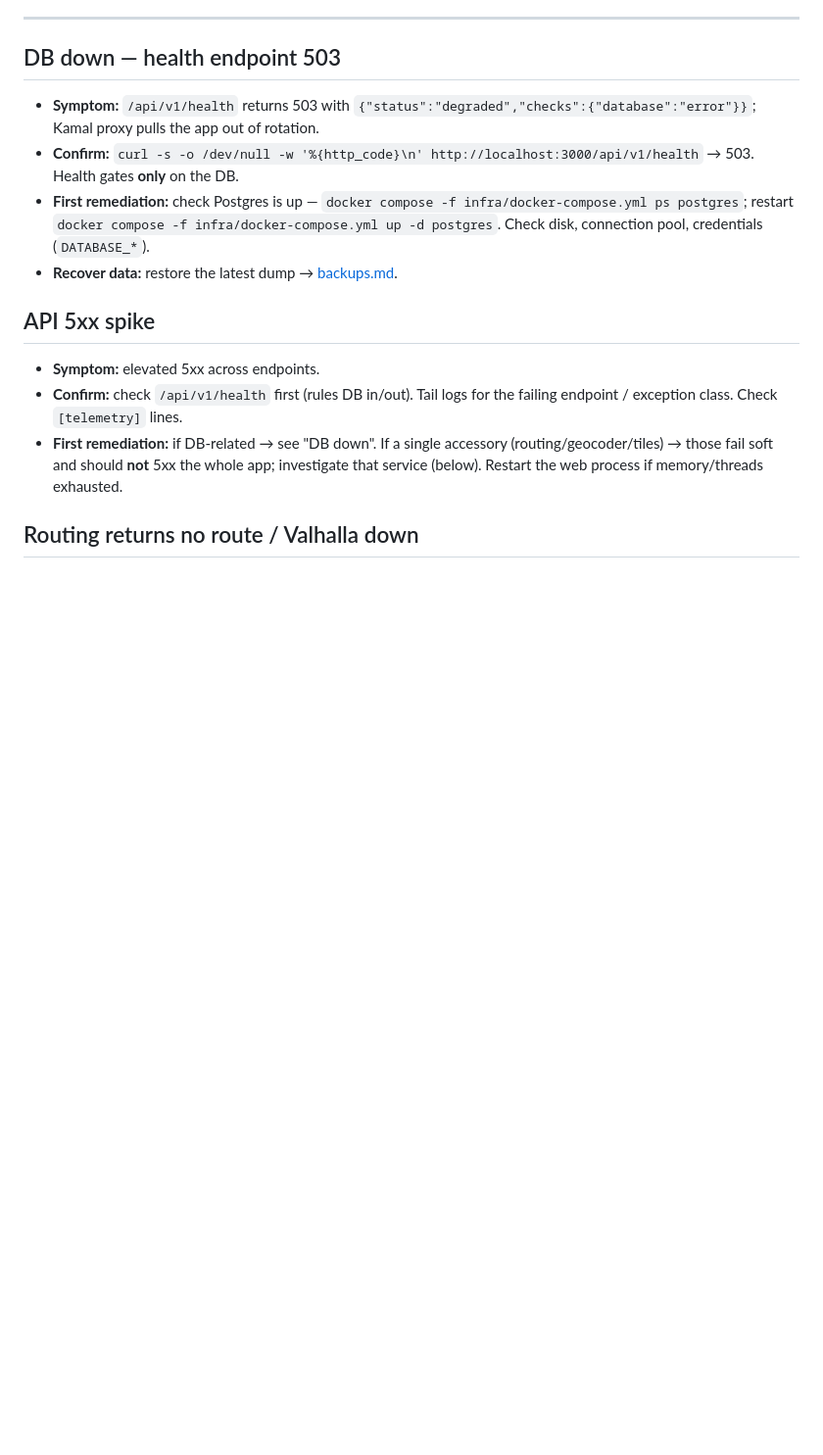
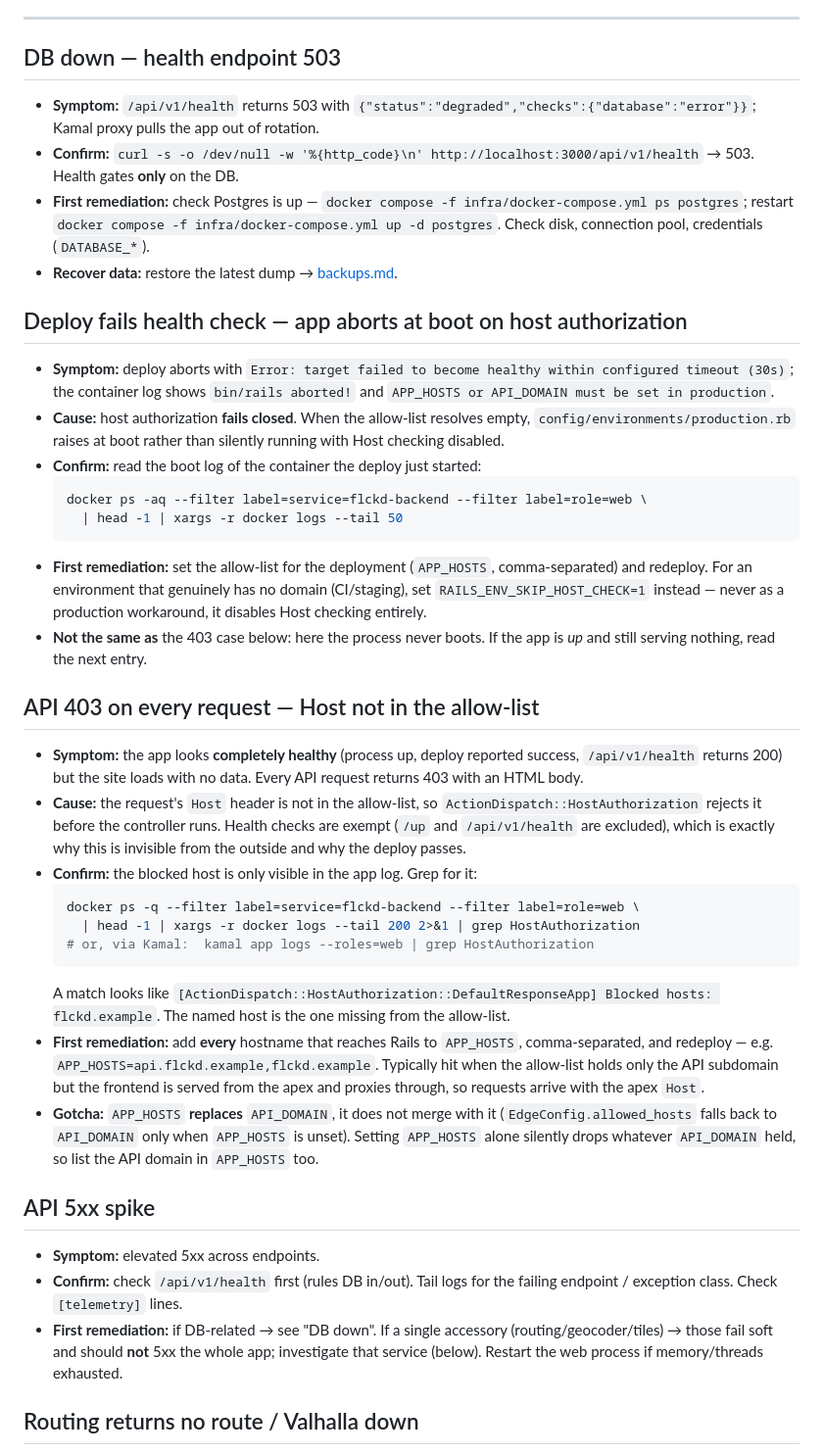
Before and after one commit to marjorie-james/flckd, a Markdown page: docs/runbooks/incident-response.md, the part around the change. Shown at 98% size. Rendered like a GitHub page; blank space fills up the shorter version.

Commit message:
docs(runbook): add host-authorization triage to incident response (#107)
Two production failure modes had no runbook coverage and were slow to
diagnose during a real deploy.

Boot failure: host authorization fails closed, so an empty allow-list
raises `APP_HOSTS or API_DOMAIN must be set in production` and the
deploy dies on the health-check timeout. Documents the escape hatch
(RAILS_ENV_SKIP_HOST_CHECK) and warns against using it in production.

403-on-everything: the app boots, reports healthy, and the deploy
succeeds, but every API request is rejected by HostAuthorization. The
health endpoints are exempt from the Host check, so this is invisible
from the outside and the "healthy but serving nothing" symptom sends
responders down the wrong path. Adds a container-discovering command to
surface the blocked-host log line, which is the only place the offending
Host is named.

Also records that APP_HOSTS replaces API_DOMAIN rather than merging
with it, so setting APP_HOSTS alone silently drops the API domain.

Both entries cross-reference each other so a responder does not apply
the boot fix to the 403 case.

Co-authored-by: Marjorie James <marjorie-james@users.noreply.github.com>

````diff
--- a/docs/runbooks/incident-response.md
+++ b/docs/runbooks/incident-response.md
@@ -15,6 +15,32 @@ Data recovery (the `cameras` table) → [backups.md](backups.md).
 - **Confirm:** `curl -s -o /dev/null -w '%{http_code}\n' http://localhost:3000/api/v1/health` → 503. Health gates **only** on the DB.
 - **First remediation:** check Postgres is up — `docker compose -f infra/docker-compose.yml ps postgres`; restart `docker compose -f infra/docker-compose.yml up -d postgres`. Check disk, connection pool, credentials (`DATABASE_*`).
 - **Recover data:** restore the latest dump → [backups.md](backups.md).
+
+## Deploy fails health check — app aborts at boot on host authorization
+
+- **Symptom:** deploy aborts with `Error: target failed to become healthy within configured timeout (30s)`; the container log shows `bin/rails aborted!` and `APP_HOSTS or API_DOMAIN must be set in production`.
+- **Cause:** host authorization **fails closed**. When the allow-list resolves empty, `config/environments/production.rb` raises at boot rather than silently running with Host checking disabled.
+- **Confirm:** read the boot log of the container the deploy just started:
+  ```bash
+  docker ps -aq --filter label=service=flckd-backend --filter label=role=web \
+    | head -1 | xargs -r docker logs --tail 50
+  ```
+- **First remediation:** set the allow-list for the deployment (`APP_HOSTS`, comma-separated) and redeploy. For an environment that genuinely has no domain (CI/staging), set `RAILS_ENV_SKIP_HOST_CHECK=1` instead — never as a production workaround, it disables Host checking entirely.
+- **Not the same as** the 403 case below: here the process never boots. If the app is *up* and still serving nothing, read the next entry.
+
+## API 403 on every request — Host not in the allow-list
+
+- **Symptom:** the app looks **completely healthy** (process up, deploy reported success, `/api/v1/health` returns 200) but the site loads with no data. Every API request returns 403 with an HTML body.
+- **Cause:** the request's `Host` header is not in the allow-list, so `ActionDispatch::HostAuthorization` rejects it before the controller runs. Health checks are exempt (`/up` and `/api/v1/health` are excluded), which is exactly why this is invisible from the outside and why the deploy passes.
+- **Confirm:** the blocked host is only visible in the app log. Grep for it:
+  ```bash
+  docker ps -q --filter label=service=flckd-backend --filter label=role=web \
+    | head -1 | xargs -r docker logs --tail 200 2>&1 | grep HostAuthorization
+  # or, via Kamal:  kamal app logs --roles=web | grep HostAuthorization
+  ```
+  A match looks like `[ActionDispatch::HostAuthorization::DefaultResponseApp] Blocked hosts: flckd.example`. The named host is the one missing from the allow-list.
+- **First remediation:** add **every** hostname that reaches Rails to `APP_HOSTS`, comma-separated, and redeploy — e.g. `APP_HOSTS=api.flckd.example,flckd.example`. Typically hit when the allow-list holds only the API subdomain but the frontend is served from the apex and proxies through, so requests arrive with the apex `Host`.
+- **Gotcha:** `APP_HOSTS` **replaces** `API_DOMAIN`, it does not merge with it (`EdgeConfig.allowed_hosts` falls back to `API_DOMAIN` only when `APP_HOSTS` is unset). Setting `APP_HOSTS` alone silently drops whatever `API_DOMAIN` held, so list the API domain in `APP_HOSTS` too.
 
 ## API 5xx spike
 
````
